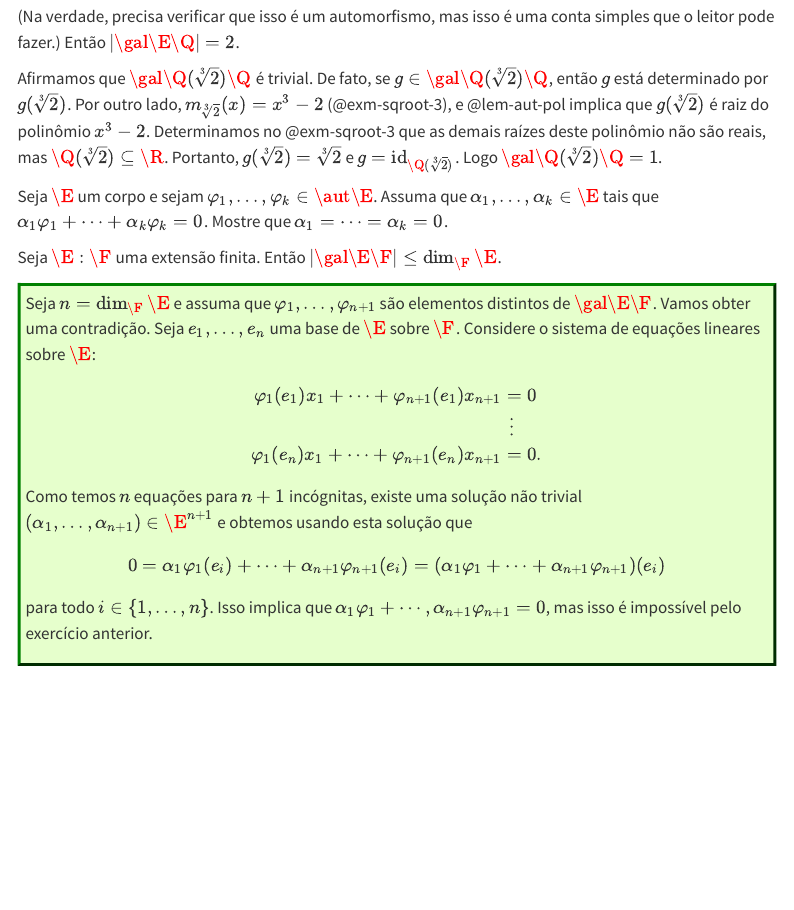
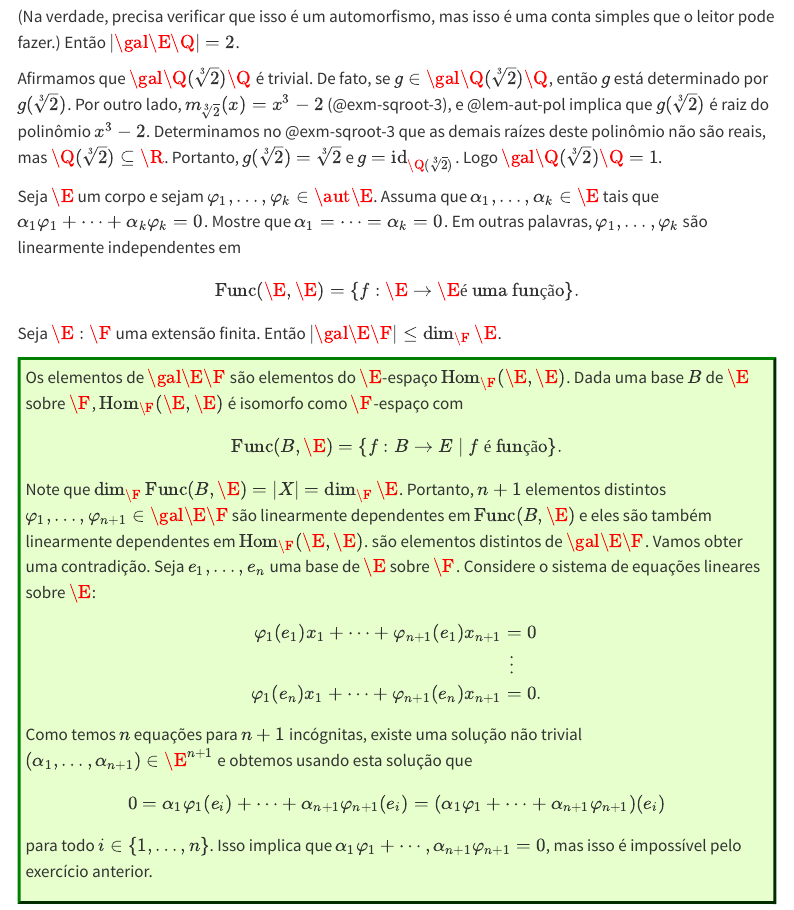
Before and after one commit to schcs/AlgebraNotesPt, a Quarto document (GruposECorpos/fieldauts.qmd): the page in a window 1100 px wide, from 2110 px down. Rendered offline with R 4.5, knitr and Pandoc in place of Quarto, with nearby package versions; menus at the side of the page are left out.

Commit message:
small changes

```diff
--- a/GruposECorpos/fieldauts.qmd
+++ b/GruposECorpos/fieldauts.qmd
@@ -112,7 +112,10 @@ Logo $\gal{\Q(\sqrt[3]2)}\Q=1$.
 :::
 
 :::{#exr-}
-Seja $\E$ um corpo e sejam $\varphi_1,\ldots,\varphi_k\in\aut\E$. Assuma que $\alpha_1,\ldots,\alpha_k\in\E$ tais que $\alpha_1\varphi_1+\cdots+\alpha_k\varphi_k=0$. Mostre que $\alpha_1=\cdots=\alpha_k=0$.
+Seja $\E$ um corpo e sejam $\varphi_1,\ldots,\varphi_k\in\aut\E$. Assuma que $\alpha_1,\ldots,\alpha_k\in\E$ tais que $\alpha_1\varphi_1+\cdots+\alpha_k\varphi_k=0$. Mostre que $\alpha_1=\cdots=\alpha_k=0$. Em outras palavras, $\varphi_1,\ldots,\varphi_k$ são linearmente independentes em
+$$
+\mbox{Func}(\E,\E)=\{f:\E\to\E \mbox{é uma função}\}.
+$$
 :::
 
 :::{#lem-gal-ff}
@@ -120,7 +123,13 @@ Seja $\E:\F$ uma extensão finita. Então $|\gal\E\F|\leq \dim_\F\E$.
 :::
 
 :::{.proof}
-Seja $n=\dim_\F\E$ e assuma que $\varphi_1,\ldots,\varphi_{n+1}$ são elementos distintos de $\gal\E\F$. Vamos obter uma contradição. Seja $e_1,\ldots,e_n$ uma base de $\E$ sobre $\F$. Considere o sistema de equações lineares sobre $\E$:
+Os elementos de $\gal\E\F$ são elementos do $\E$-espaço $\mbox{Hom}_\F(\E,\E)$. Dada uma base $B$ de $\E$ sobre $\F$, $\mbox{Hom}_\F(\E,\E)$ é isomorfo como
+$\F$-espaço com
+$$
+\mbox{Func}(B,\E)=\{f:B\to E\mid f\mbox{ é função}\}.
+$$
+Note que $\dim_\F\mbox{Func}(B,\E)=|X|=\dim_\F\E$. Portanto, $n+1$ elementos distintos $\varphi_1,\ldots,\varphi_{n+1}\in\gal\E\F$
+são linearmente dependentes em $\mbox{Func}(B,\E)$ e eles são também linearmente dependentes em $\mbox{Hom}_\F(\E,\E)$. são elementos distintos de $\gal\E\F$. Vamos obter uma contradição. Seja $e_1,\ldots,e_n$ uma base de $\E$ sobre $\F$. Considere o sistema de equações lineares sobre $\E$:
 \begin{eqnarray*}
 \varphi_1(e_1)x_1+\cdots+\varphi_{n+1}(e_1)x_{n+1}&=&0\\
 &\vdots&\\
```
